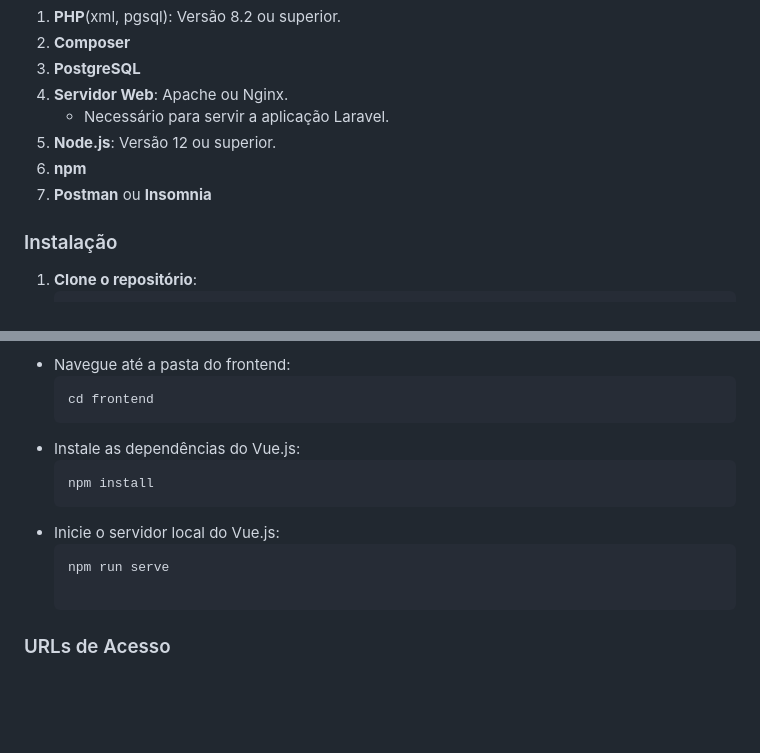
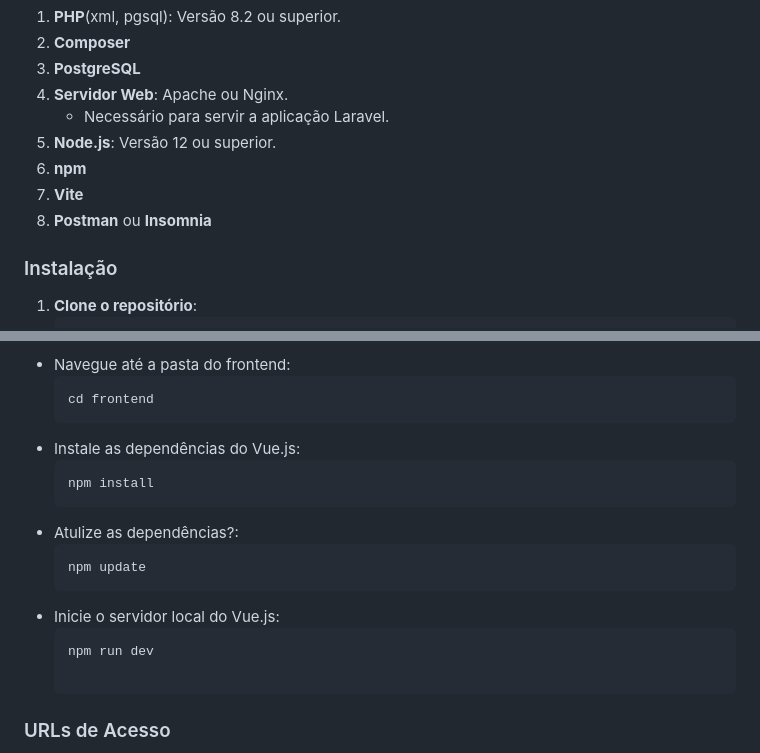
Before and after one commit to gustavdlima/sis-ponto, a Markdown page: README.md, 2 parts joined by grey strips. GitHub-like rendering; blank space fills up the shorter version.

````diff
--- a/README.md
+++ b/README.md
@@ -59,7 +59,8 @@ Para rodar este sistema de ponto eletrônico, é necessário ter os seguintes co
    - Necessário para servir a aplicação Laravel.
 5. **Node.js**: Versão 12 ou superior.
 6. **npm**
-7. **Postman** ou **Insomnia**
+7. **Vite**
+8. **Postman** ou **Insomnia**
 
 ### Instalação
 
@@ -92,9 +93,12 @@ Para rodar este sistema de ponto eletrônico, é necessário ter os seguintes co
 - Instale as dependências do Vue.js:
 	```bash
 	npm install
+- Atulize as dependências?:
+  	```bash
+   	npm update
 - Inicie o servidor local do Vue.js:
 	```bash
-	npm run serve
+	npm run dev
 
 ### URLs de Acesso
 
````
